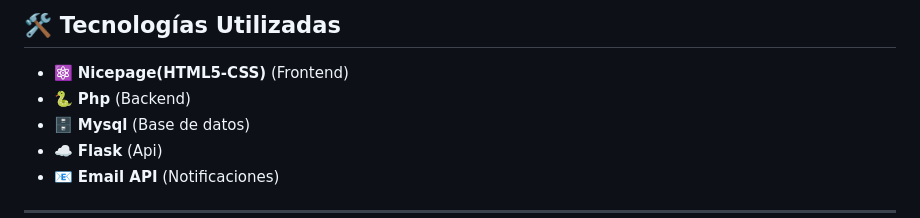
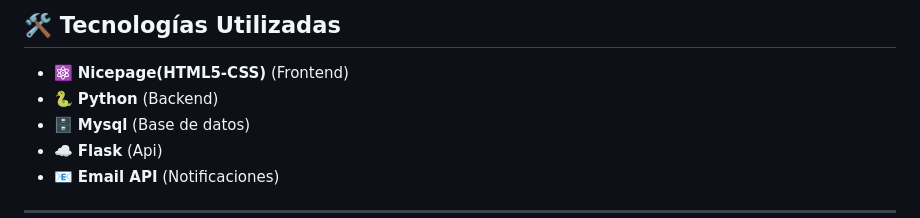
Before and after one commit to Brezeus22/CitasPsicologa, a Markdown page: README.md, the part around the change. Rendered like a GitHub page.

```diff
--- a/README.md
+++ b/README.md
@@ -23,7 +23,7 @@ El **Sistema Psicológico de Consultas** es una plataforma moderna diseñada par
 ## 🛠️ Tecnologías Utilizadas
 
 - ⚛️ **Nicepage(HTML5-CSS)** (Frontend)
-- 🐍 **Php** (Backend)
+- 🐍 **Python** (Backend)
 - 🗄️ **Mysql** (Base de datos)
 - ☁️ **Flask** (Api)
 - 📧 **Email API** (Notificaciones)
```
